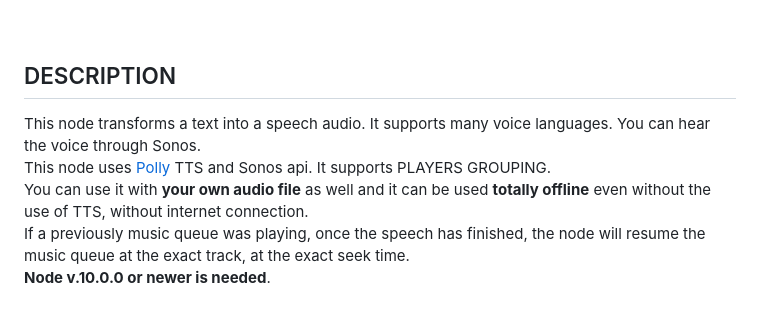
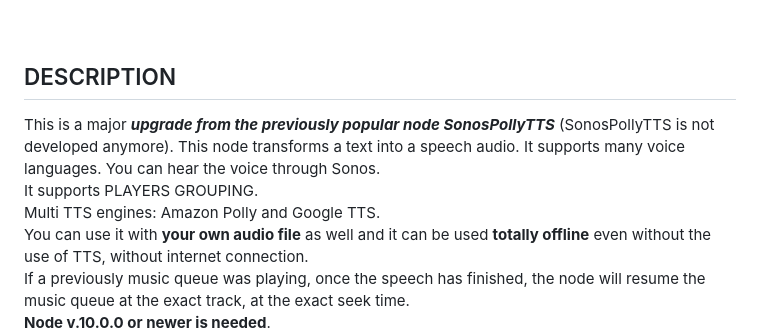
Before and after one commit to Supergiovane/node-red-contrib-tts-ultimate, a Markdown page: README.md, the part around the change printed below. Drawn GitHub-style; blank space fills up the shorter version.

```diff
--- a/README.md
+++ b/README.md
@@ -24,8 +24,10 @@
 <br/>
 
 ## DESCRIPTION
+This is a major ***upgrade from the previously popular node SonosPollyTTS*** (SonosPollyTTS is not developed anymore).
 This node transforms a text into a speech audio. It supports many voice languages. You can hear the voice through Sonos.<br/>
-This node uses <a href="https://aws.amazon.com/polly/">Polly</a> TTS and Sonos api. It supports PLAYERS GROUPING.<br/>
+It supports PLAYERS GROUPING.<br/>
+Multi TTS engines: Amazon Polly and Google TTS.<br/>
 You can use it with **your own audio file** as well and it can be used **totally offline** even without the use of TTS, without internet connection.<br/>
 If a previously music queue was playing, once the speech has finished, the node will resume the music queue at the exact track, at the exact seek time.<br/>
 **Node v.10.0.0 or newer is needed**.
```
Also changed, not shown: other parts of README.md (+12 -8 lines), img/Readme.png, img/sampleOwnFile.png, 7 other files.
